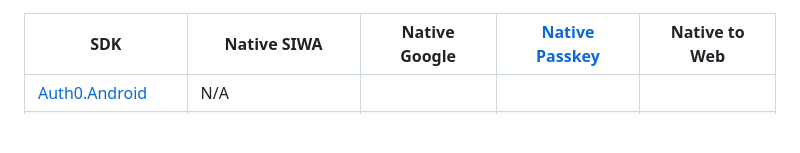
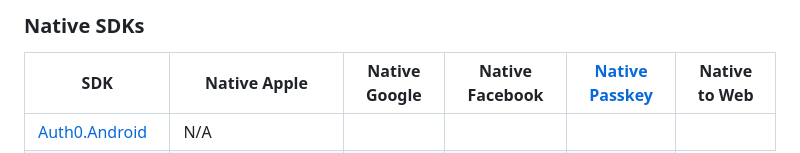
Before and after one commit to abbaspour/sdk-gallery, a Markdown page: readme.md, the part around the change printed below. GitHub-like rendering; blank space fills up the shorter version.

```diff
--- a/readme.md
+++ b/readme.md
@@ -205,10 +225,12 @@ Collection of sample codes for [Auth0 SDK libraries](https://auth0.com/docs/libr
+### Native SDKs
 
 <table>
 <thead>
     <tr>
         <th>SDK</th>
-        <th>Native SIWA</th>
+        <th>Native Apple</th>
         <th>Native Google</th>
+        <th>Native Facebook</th>
         <th><a href="https://auth0.com/docs/native-passkeys-api">Native Passkey</a></th>
         <th>Native to Web</th>
     </tr>
```
Also changed, not shown: other parts of readme.md (+28 -2 lines).
